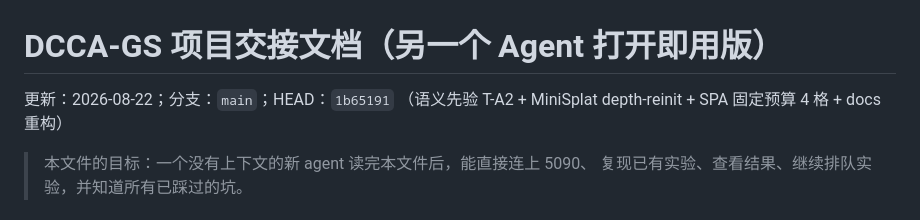
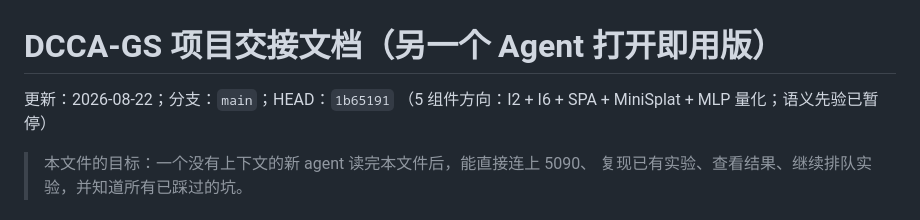
Before and after one commit to Gob1inBr0/DCCA-GS, a Markdown page: docs/06-planning/HANDOVER.md, the part around the change. GitHub-like rendering.

Commit message:
docs: mark main direction as five-component

```diff
--- a/docs/06-planning/HANDOVER.md
+++ b/docs/06-planning/HANDOVER.md
@@ -1,7 +1,7 @@
 # DCCA-GS 项目交接文档（另一个 Agent 打开即用版）
 
 更新：2026-08-22；分支：`main`；HEAD：`1b65191`
-（语义先验 T-A2 + MiniSplat depth-reinit + SPA 固定预算 4 格 + docs 重构）
+（5 组件方向：I2 + I6 + SPA + MiniSplat + MLP 量化；语义先验已暂停）
 
 > 本文件的目标：一个没有上下文的新 agent 读完本文件后，能直接连上 5090、
 > 复现已有实验、查看结果、继续排队实验，并知道所有已踩过的坑。
```
